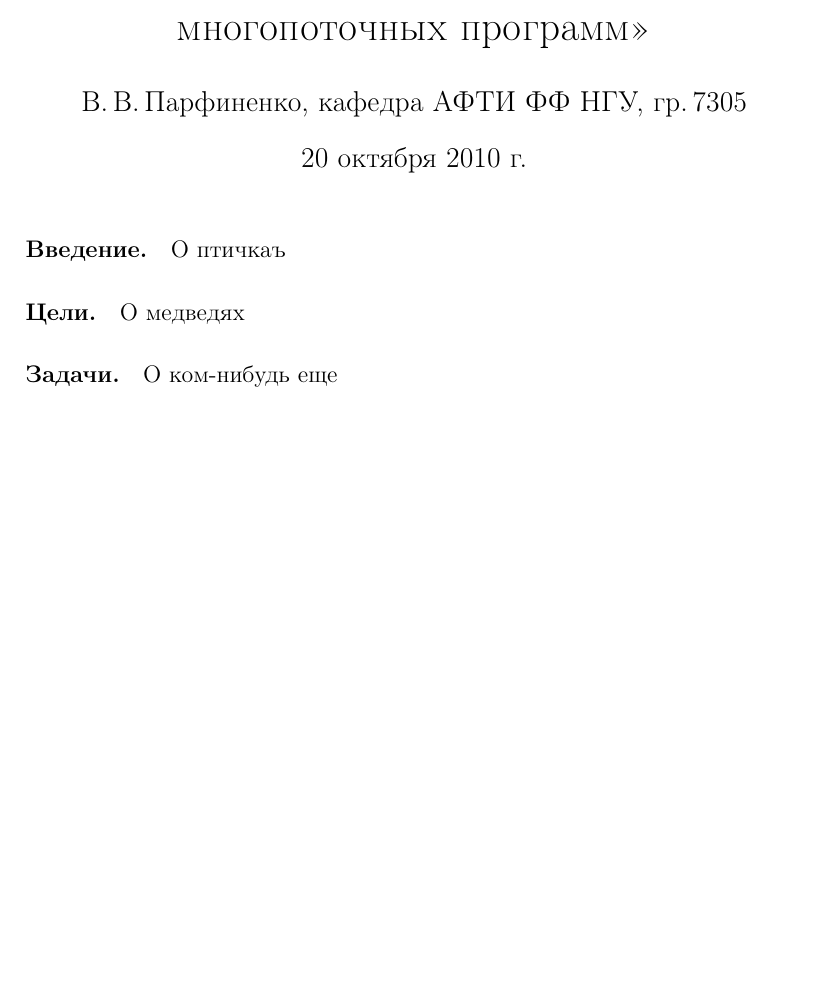
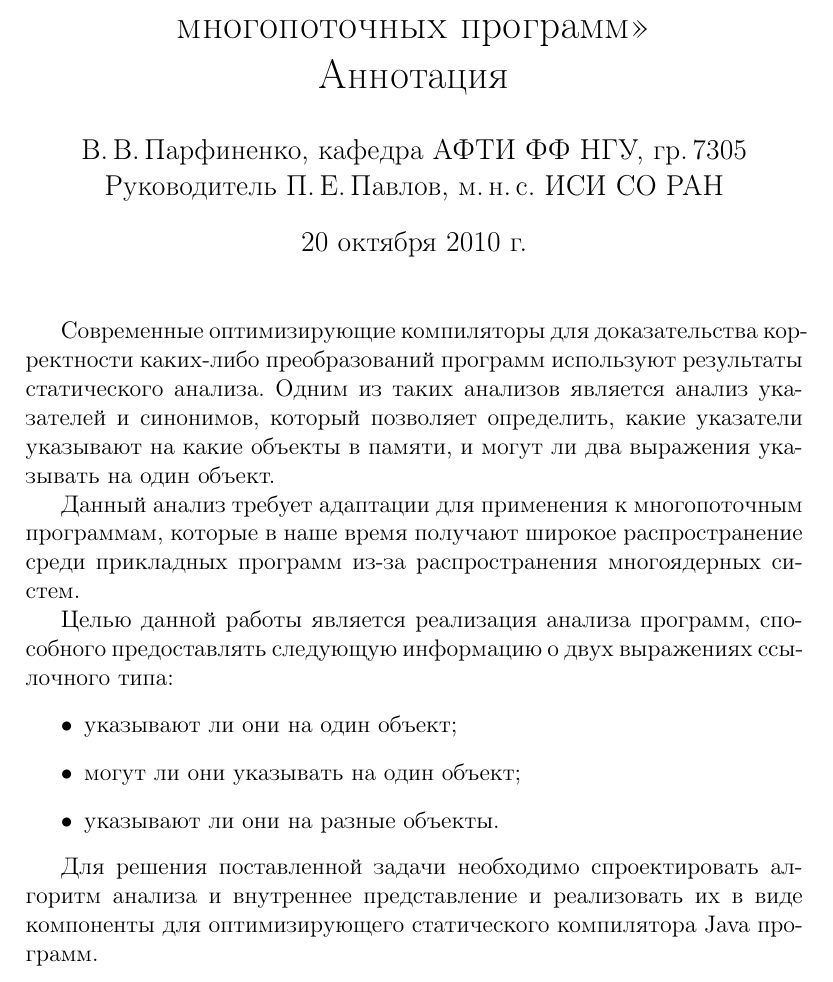
Before and after one commit to cypok/bachelor_thesis, a LaTeX document (annotation/src/base.tex): part of the page, cut so that both start at the same text, the shorter picture padded with empty space. Compiled offline with pdfLaTeX.

Commit message:
Написал аннотацию

```diff
--- a/annotation/src/base.tex
+++ b/annotation/src/base.tex
@@ -4,16 +4,42 @@
 \usepackage[russian]{babel}
 \usepackage{indentfirst}
 
-\title{\textit{Аннотация}\\«Анализ указателей и синонимов для многопоточных программ»}
-\author{В.\,В.\,Парфиненко, кафедра АФТИ ФФ НГУ, гр.\,7305}
+\title{
+  «Анализ указателей и синонимов для многопоточных программ»\\
+  Аннотация
+}
+\author{
+  В.\,В.\,Парфиненко, кафедра АФТИ~ФФ~НГУ, гр.\,7305\\
+  Руководитель П.\,Е.\,Павлов, м.\,н.\,с.~ИСИ~СО~РАН
+}
 
 \begin{document}
   \maketitle
-  \paragraph{Введение.}
-  О птичкаъ
-  \paragraph{Цели.}
-  О медведях
-  \paragraph{Задачи.}
-  О ком-нибудь еще
+
+  \thispagestyle{empty}
+
+    Современные оптимизирующие компиляторы для доказательства корректности
+    каких-либо преобразований программ используют результаты
+    статического анализа. Одним из таких анализов является анализ
+    указателей и синонимов, который позволяет определить, какие указатели
+    указывают на какие объекты в памяти, и могут ли два выражения указывать
+    на один объект.
+
+    Данный анализ требует адаптации для применения к многопоточным
+    программам, которые в наше время получают широкое распространение среди
+    прикладных программ из-за распространения многоядерных систем.
+
+    Целью данной работы является реализация анализа программ,
+    способного предоставлять следующую информацию о двух выражениях
+    ссылочного типа:
+    \begin{itemize}
+      \item указывают ли они на один объект;
+      \item могут ли они указывать на один объект;
+      \item указывают ли они на разные объекты.
+    \end{itemize}
+
+    Для решения поставленной задачи необходимо спроектировать алгоритм
+    анализа и внутреннее представление и реализовать их в виде компоненты
+    для оптимизирующего статического компилятора Java программ.
 
 \end{document}
```
